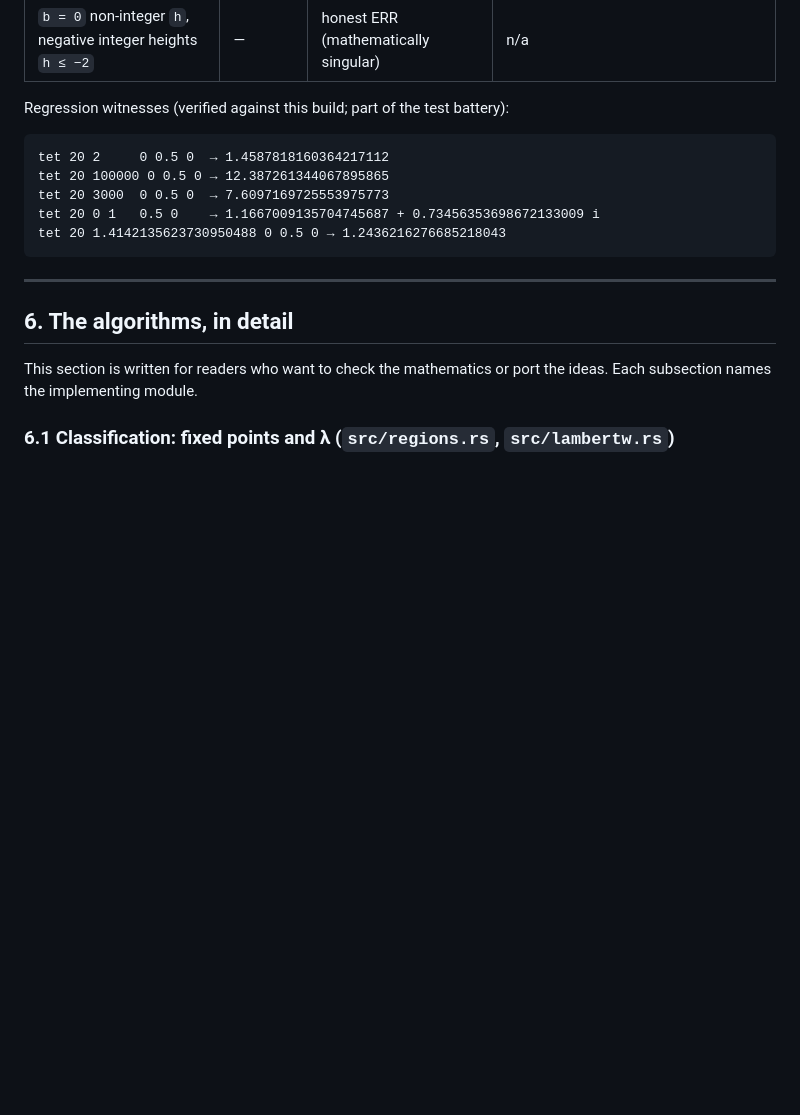
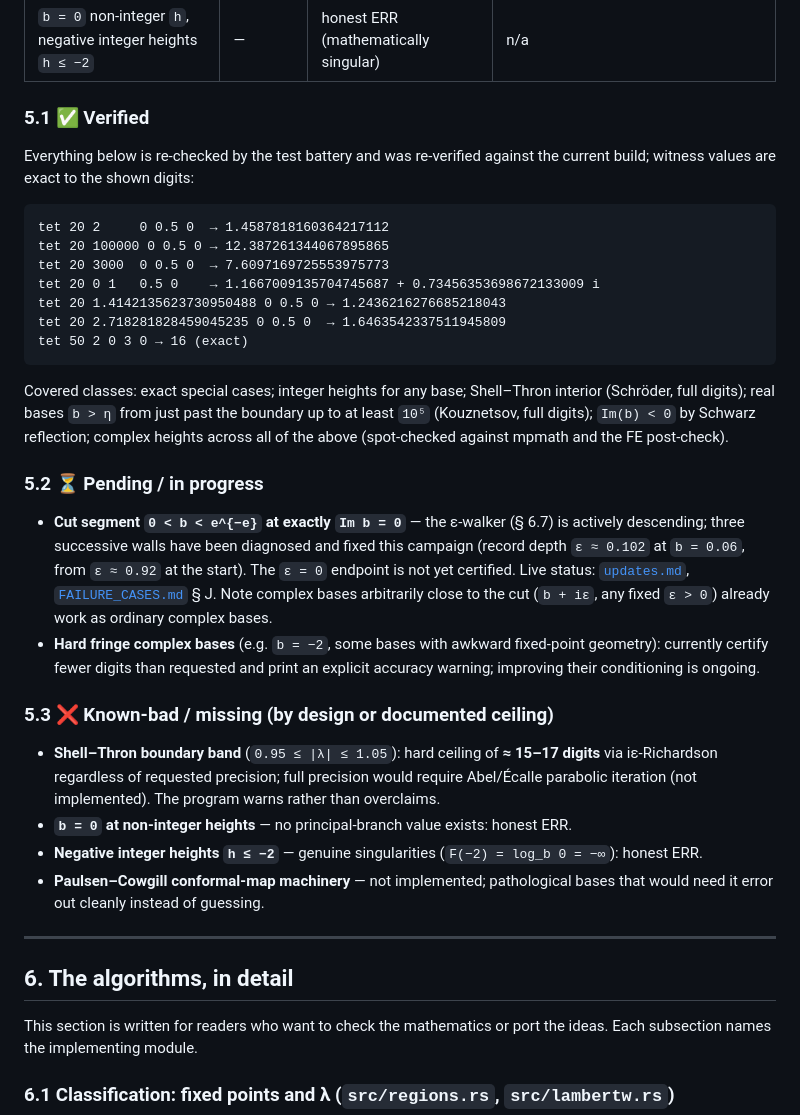
Before and after one commit to lukaszgryglicki/claude-tetration, a Markdown page: README.md, the part around one of its changes. Rendered like a GitHub page; blank space fills up the shorter version.

````diff
--- a/README.md
+++ b/README.md
@@ -293,8 +350,11 @@ accuracy at the standard 20-digit request:
 | real cut segment `0 < b < e^{−e}` | all complex | ε-continuation walker | **research frontier in this repo** — construction complete, walks at record depth; see § 6.7 and `updates.md` |
 | `b = 0` non-integer `h`, negative integer heights `h ≤ −2` | — | honest ERR (mathematically singular) | n/a |
 
-Regression witnesses (verified against this build; part of the test
-battery):
+### 5.1 ✅ Verified
+
+Everything below is re-checked by the test battery and was re-verified
+against the current build; witness values are exact to the shown
+digits:
 
 ```
 tet 20 2     0 0.5 0  → 1.4587818160364217112
@@ -302,7 +362,45 @@ tet 20 100000 0 0.5 0 → 12.387261344067895865
 tet 20 3000  0 0.5 0  → 7.6097169725553975773
 tet 20 0 1   0.5 0    → 1.1667009135704745687 + 0.73456353698672133009 i
 tet 20 1.4142135623730950488 0 0.5 0 → 1.2436216276685218043
+tet 20 2.718281828459045235 0 0.5 0  → 1.6463542337511945809
+tet 50 2 0 3 0 → 16 (exact)
 ```
+
+Covered classes: exact special cases; integer heights for any base;
+Shell–Thron interior (Schröder, full digits); real bases `b > η` from
+just past the boundary up to at least `10⁵` (Kouznetsov, full digits);
+`Im(b) < 0` by Schwarz reflection; complex heights across all of the
+above (spot-checked against mpmath and the FE post-check).
+
+### 5.2 ⏳ Pending / in progress
+
+* **Cut segment `0 < b < e^{−e}` at exactly `Im b = 0`** — the
+  ε-walker (§ 6.7) is actively descending; three successive walls have
+  been diagnosed and fixed this campaign (record depth `ε ≈ 0.102` at
+  `b = 0.06`, from `ε ≈ 0.92` at the start). The `ε = 0` endpoint is
+  not yet certified. Live status: [`updates.md`](updates.md),
+  [`FAILURE_CASES.md`](FAILURE_CASES.md) § J. Note complex bases
+  arbitrarily close to the cut (`b + iε`, any fixed `ε > 0`) already
+  work as ordinary complex bases.
+* **Hard fringe complex bases** (e.g. `b = −2`, some bases with
+  awkward fixed-point geometry): currently certify fewer digits than
+  requested and print an explicit accuracy warning; improving their
+  conditioning is ongoing.
+
+### 5.3 ❌ Known-bad / missing (by design or documented ceiling)
+
+* **Shell–Thron boundary band** (`0.95 ≤ |λ| ≤ 1.05`): hard ceiling of
+  **≈ 15–17 digits** via iε-Richardson regardless of requested
+  precision; full precision would require Abel/Écalle parabolic
+  iteration (not implemented). The program warns rather than
+  overclaims.
+* **`b = 0` at non-integer heights** — no principal-branch value
+  exists: honest ERR.
+* **Negative integer heights `h ≤ −2`** — genuine singularities
+  (`F(−2) = log_b 0 = −∞`): honest ERR.
+* **Paulsen–Cowgill conformal-map machinery** — not implemented;
+  pathological bases that would need it error out cleanly instead of
+  guessing.
 
 ---
 
````
Also changed, not shown: other parts of README.md (+57 -0 lines).
